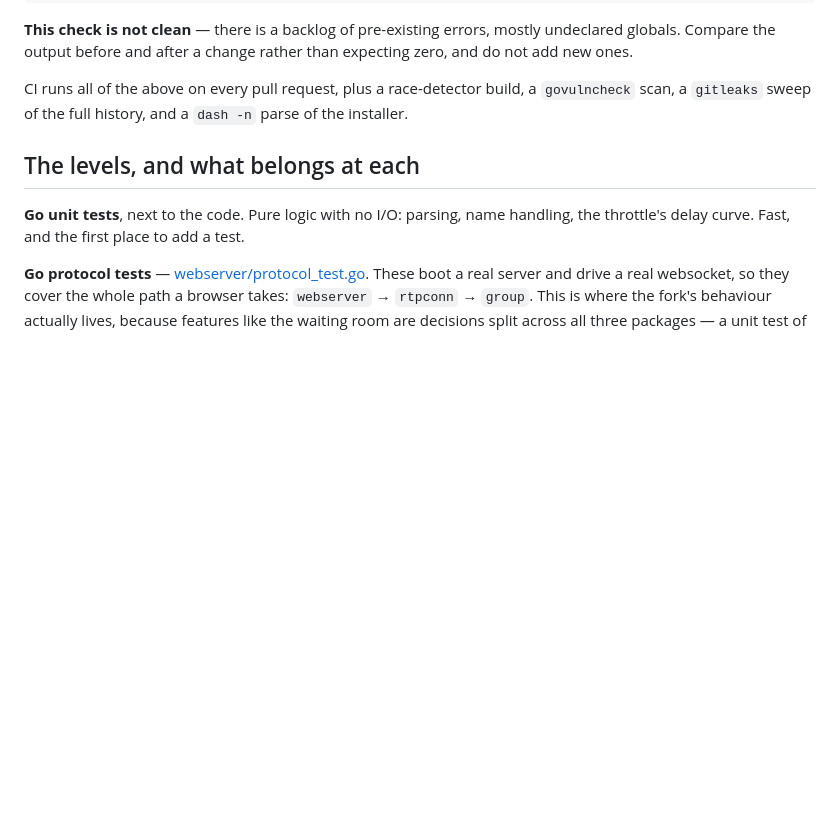
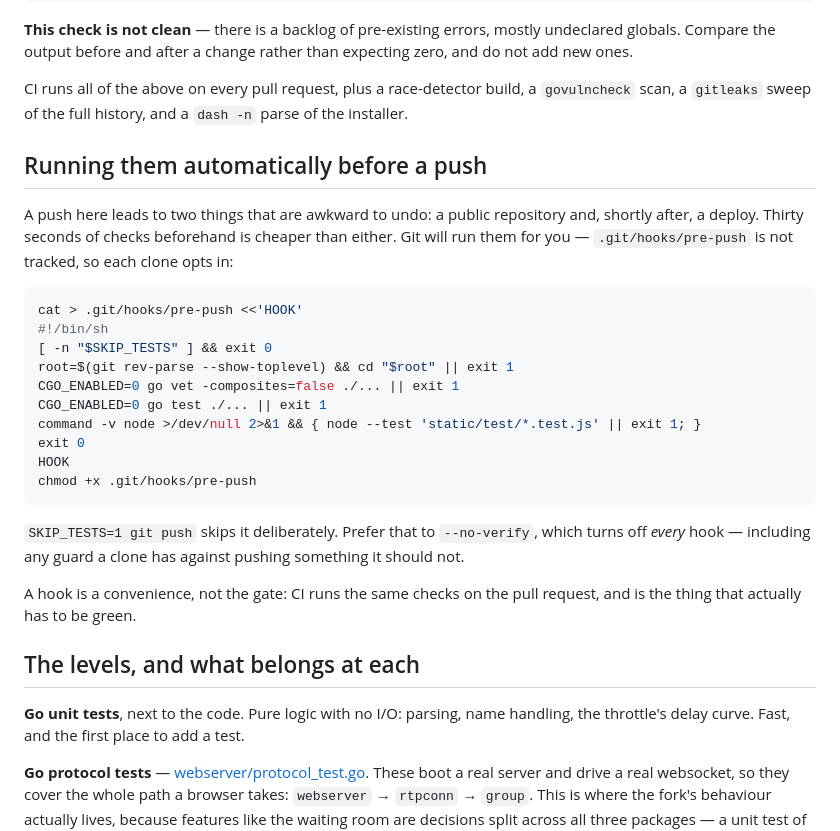
Before and after one commit to leyvanah/sozvon, a Markdown page: TESTING.md, the part around the change. GitHub-like rendering; blank space fills up the shorter version.

Commit message:
doc: how to make the checks run before a push
The checks were documented as a list to run by hand before opening a pull
request, which is the moment they are least likely to be run: a push is what
leads to a public repository and, here, to a deploy shortly after.  Both are
awkward to undo, and thirty seconds beforehand is cheaper than either.

So the list is now also a hook.  .git/hooks/pre-push is not tracked, so this is
an opt-in a clone performs once rather than something the repository imposes;
the snippet is deliberately small enough to read before pasting.

It offers SKIP_TESTS rather than pointing at --no-verify, and says why: a clone
may carry other pre-push guards, and a habit of disabling every hook to save
half a minute is how the thing those guards exist for gets published.  The
section closes by saying a hook is a convenience and CI is the gate, so nobody
reads this as permission to treat a green local run as sufficient.

Co-Authored-By: Claude Opus 5 <noreply@anthropic.com>

````diff
--- a/TESTING.md
+++ b/TESTING.md
@@ -37,6 +37,33 @@ expecting zero, and do not add new ones.
 CI runs all of the above on every pull request, plus a race-detector build, a
 `govulncheck` scan, a `gitleaks` sweep of the full history, and a `dash -n`
 parse of the installer.
+
+## Running them automatically before a push
+
+A push here leads to two things that are awkward to undo: a public repository
+and, shortly after, a deploy. Thirty seconds of checks beforehand is cheaper
+than either. Git will run them for you — `.git/hooks/pre-push` is not tracked,
+so each clone opts in:
+
+```sh
+cat > .git/hooks/pre-push <<'HOOK'
+#!/bin/sh
+[ -n "$SKIP_TESTS" ] && exit 0
+root=$(git rev-parse --show-toplevel) && cd "$root" || exit 1
+CGO_ENABLED=0 go vet -composites=false ./... || exit 1
+CGO_ENABLED=0 go test ./... || exit 1
+command -v node >/dev/null 2>&1 && { node --test 'static/test/*.test.js' || exit 1; }
+exit 0
+HOOK
+chmod +x .git/hooks/pre-push
+```
+
+`SKIP_TESTS=1 git push` skips it deliberately. Prefer that to `--no-verify`,
+which turns off *every* hook — including any guard a clone has against pushing
+something it should not.
+
+A hook is a convenience, not the gate: CI runs the same checks on the pull
+request, and is the thing that actually has to be green.
 
 ## The levels, and what belongs at each
 
````
